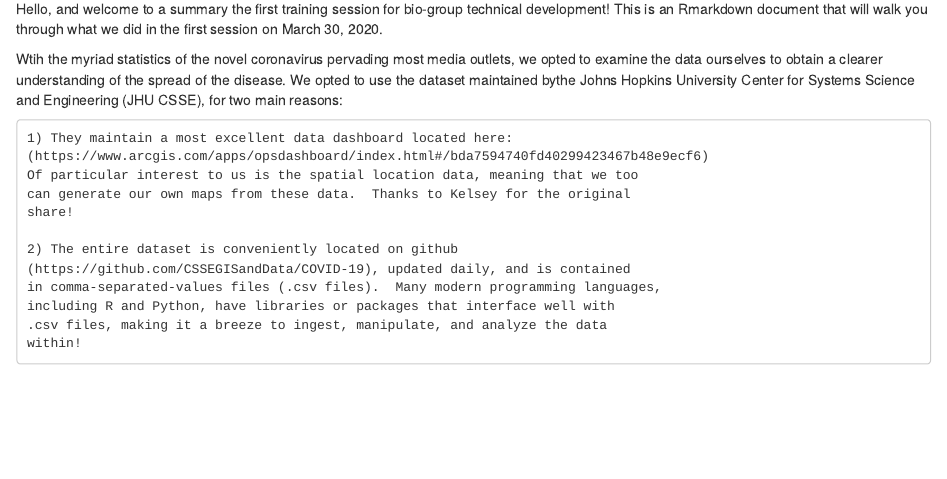
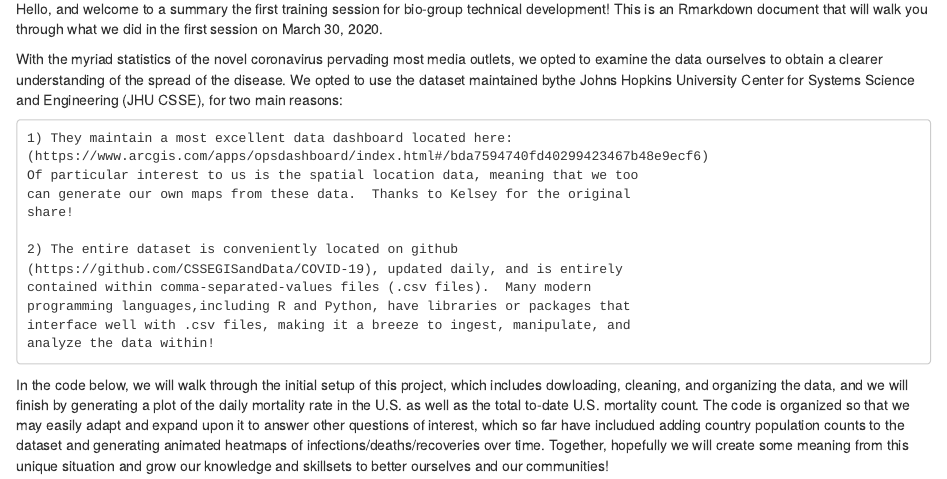
Before and after one commit to kyledfisher/COVID19-Data-Exploration, an R Markdown document (scripts/R/2020-03-30_Training.Rmd): the page in a window 1100 px wide, from 130 px down. Rendered offline with R 4.5, knitr and Pandoc, with nearby package versions.

Commit message:
Completed intro blurb v1

```diff
--- a/scripts/R/2020-03-30_Training.Rmd
+++ b/scripts/R/2020-03-30_Training.Rmd
@@ -9,7 +9,7 @@
 development!  This is an Rmarkdown document that will walk you through what we
 did in the first session on March 30, 2020.
 
-Wtih the myriad statistics of the novel coronavirus pervading most media outlets,
+With the myriad statistics of the novel coronavirus pervading most media outlets,
 we opted to examine the data ourselves to obtain a clearer understanding of the
 spread of the disease.  We opted to use the dataset maintained bythe Johns Hopkins
 University Center for Systems Science and Engineering (JHU CSSE), for two main
@@ -22,8 +22,18 @@
     share!
 
     2) The entire dataset is conveniently located on github
-    (https://github.com/CSSEGISandData/COVID-19), updated daily, and is contained
-    in comma-separated-values files (.csv files).  Many modern programming languages,
-    including R and Python, have libraries or packages that interface well with
-    .csv files, making it a breeze to ingest, manipulate, and analyze the data
-    within!
+    (https://github.com/CSSEGISandData/COVID-19), updated daily, and is entirely
+    contained within comma-separated-values files (.csv files).  Many modern
+    programming languages,including R and Python, have libraries or packages that
+    interface well with .csv files, making it a breeze to ingest, manipulate, and
+    analyze the data within!
+
+In the code below, we will walk through the initial setup of this project, which
+includes dowloading, cleaning, and organizing the data, and we will finish by
+generating a plot of the daily mortality rate in the U.S. as well as the total
+to-date U.S. mortality count.  The code is organized so that we may easily adapt
+and expand upon it to answer other questions of interest, which so far have
+includued adding country population counts to the dataset and generating animated
+heatmaps of infections/deaths/recoveries over time.  Together, hopefully we will
+create some meaning from this unique situation and grow our knowledge and skillsets
+to better ourselves and our communities!
```
